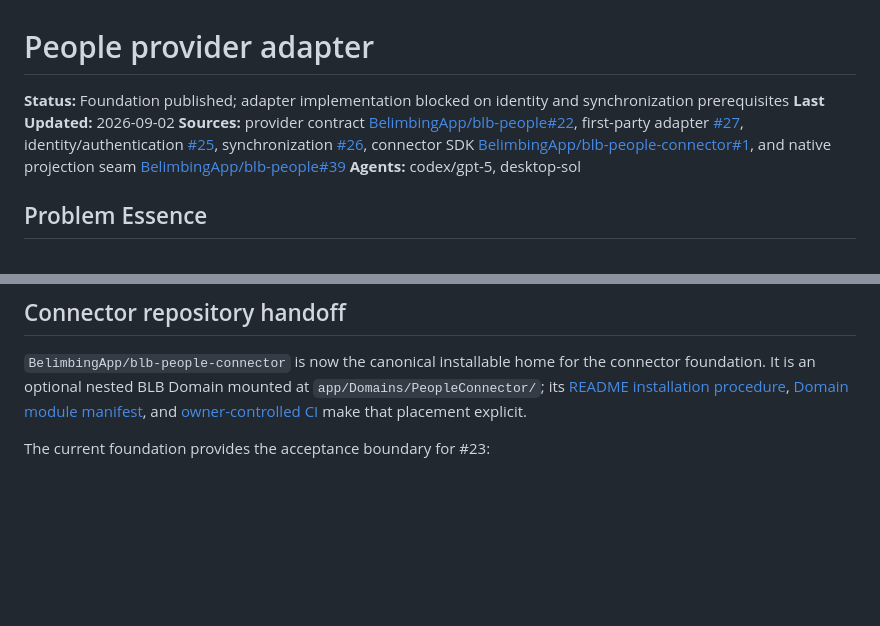
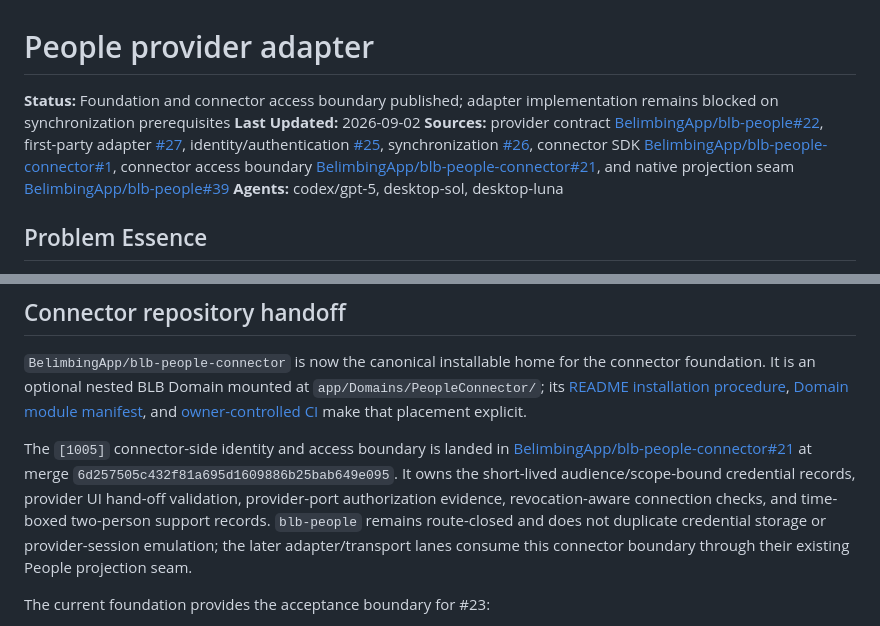
Before and after one commit to BelimbingApp/blb-people, a Markdown page: docs/plans/people-provider-adapter.md, 2 parts joined by grey strips. GitHub-like rendering; blank space fills up the shorter version.

Commit message:
docs: record connector access boundary handoff

```diff
--- a/docs/plans/people-provider-adapter.md
+++ b/docs/plans/people-provider-adapter.md
@@ -1,9 +1,9 @@
 # People provider adapter
 
-**Status:** Foundation published; adapter implementation blocked on identity and synchronization prerequisites
+**Status:** Foundation and connector access boundary published; adapter implementation remains blocked on synchronization prerequisites
 **Last Updated:** 2026-09-02
-**Sources:** provider contract [BelimbingApp/blb-people#22](https://github.com/BelimbingApp/blb-people/issues/22), first-party adapter [#27](https://github.com/BelimbingApp/blb-people/issues/27), identity/authentication [#25](https://github.com/BelimbingApp/blb-people/issues/25), synchronization [#26](https://github.com/BelimbingApp/blb-people/issues/26), connector SDK [BelimbingApp/blb-people-connector#1](https://github.com/BelimbingApp/blb-people-connector/pull/1), and native projection seam [BelimbingApp/blb-people#39](https://github.com/BelimbingApp/blb-people/pull/39)
-**Agents:** codex/gpt-5, desktop-sol
+**Sources:** provider contract [BelimbingApp/blb-people#22](https://github.com/BelimbingApp/blb-people/issues/22), first-party adapter [#27](https://github.com/BelimbingApp/blb-people/issues/27), identity/authentication [#25](https://github.com/BelimbingApp/blb-people/issues/25), synchronization [#26](https://github.com/BelimbingApp/blb-people/issues/26), connector SDK [BelimbingApp/blb-people-connector#1](https://github.com/BelimbingApp/blb-people-connector/pull/1), connector access boundary [BelimbingApp/blb-people-connector#21](https://github.com/BelimbingApp/blb-people-connector/pull/21), and native projection seam [BelimbingApp/blb-people#39](https://github.com/BelimbingApp/blb-people/pull/39)
+**Agents:** codex/gpt-5, desktop-sol, desktop-luna
 
 ## Problem Essence
 
@@ -55,6 +55,8 @@ This table is a publication record, not a claim that either real adapter already
 ## Connector repository handoff
 
 `BelimbingApp/blb-people-connector` is now the canonical installable home for the connector foundation. It is an optional nested BLB Domain mounted at `app/Domains/PeopleConnector/`; its [README installation procedure](https://github.com/BelimbingApp/blb-people-connector/blob/main/README.md), [Domain module manifest](https://github.com/BelimbingApp/blb-people-connector/blob/main/Connector/composer.json), and [owner-controlled CI](https://github.com/BelimbingApp/blb-people-connector/blob/main/.github/workflows/ci.yml) make that placement explicit.
+
+The `[1005]` connector-side identity and access boundary is landed in [BelimbingApp/blb-people-connector#21](https://github.com/BelimbingApp/blb-people-connector/pull/21) at merge `6d257505c432f81a695d1609886b25bab649e095`. It owns the short-lived audience/scope-bound credential records, provider UI hand-off validation, provider-port authorization evidence, revocation-aware connection checks, and time-boxed two-person support records. `blb-people` remains route-closed and does not duplicate credential storage or provider-session emulation; the later adapter/transport lanes consume this connector boundary through their existing People projection seam.
 
 The current foundation provides the acceptance boundary for #23:
 
```
